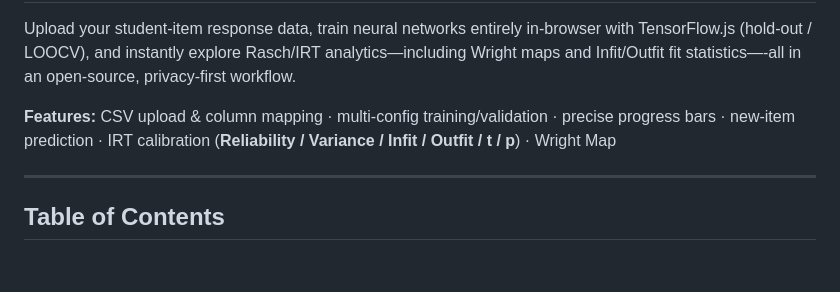
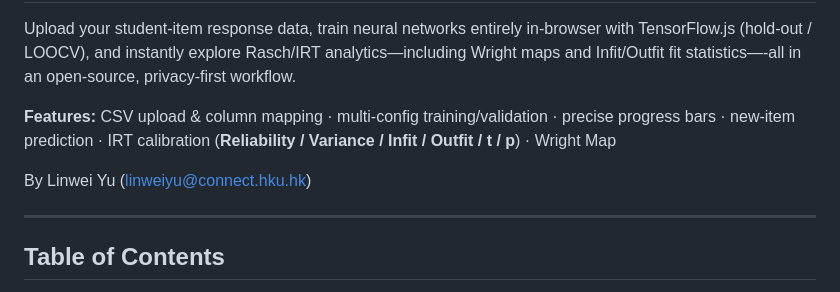
Before and after one commit to LinweiAlinaYU/GradeCast, a Markdown page: README.md, the part around the change. Drawn GitHub-style; blank space fills up the shorter version.

```diff
--- a/README.md
+++ b/README.md
@@ -3,6 +3,8 @@
 Upload your student-item response data, train neural networks entirely in-browser with TensorFlow.js (hold-out / LOOCV), and instantly explore Rasch/IRT analytics—including Wright maps and Infit/Outfit fit statistics—-all in an open-source, privacy-first workflow.
 
 **Features:** CSV upload & column mapping · multi-config training/validation · precise progress bars · new-item prediction · IRT calibration (**Reliability / Variance / Infit / Outfit / t / p**) · Wright Map
+
+By Linwei Yu (linweiyu@connect.hku.hk)
 
 ---
 
```
